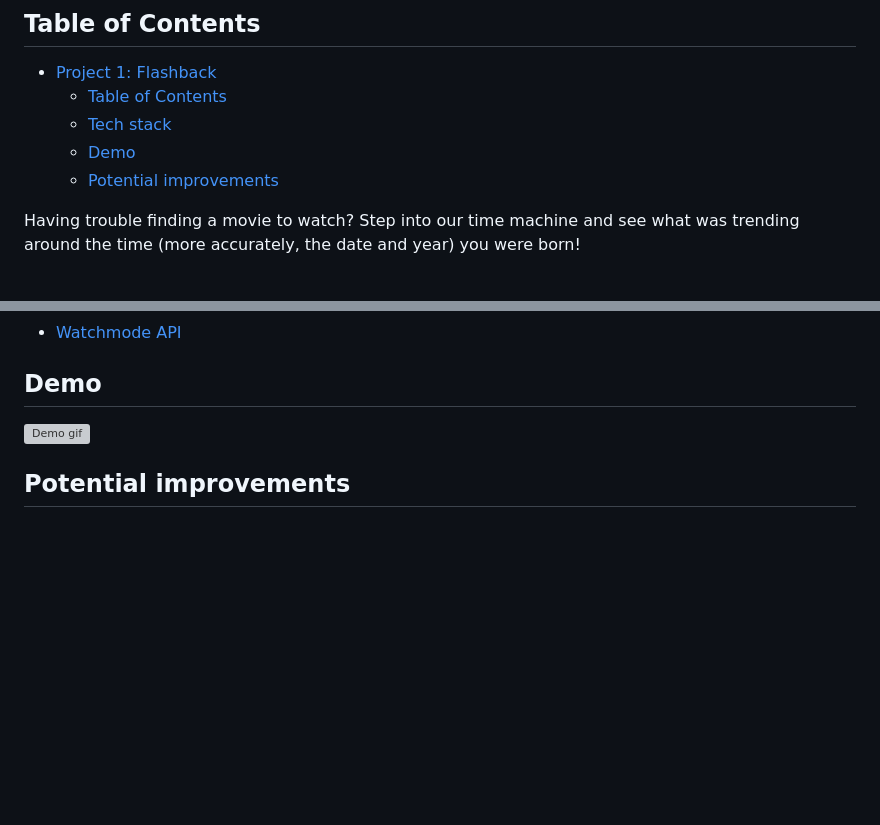
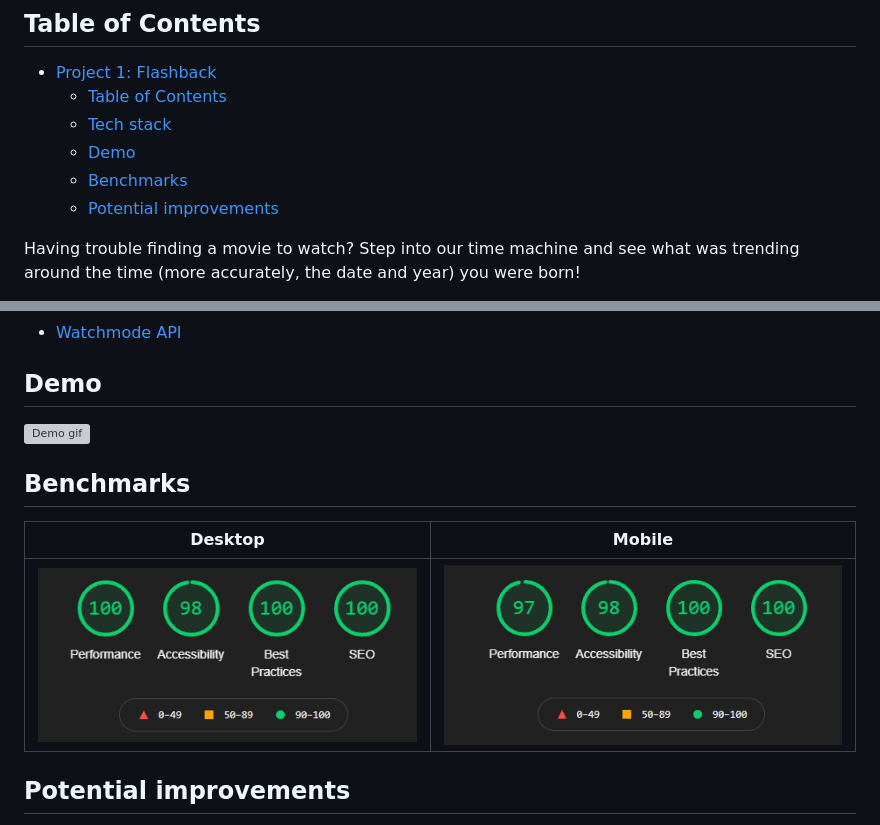
Before and after one commit to krushilnaik/Flashback, a Markdown page: README.md, 2 parts joined by grey strips. Rendered like a GitHub page; pictures changed too: benchmarks/desktop.png (added), benchmarks/mobile.png (added); blank space fills up the shorter version; grey boxes are pictures that could not be loaded.

Commit message:
Add benchmark scores to README.md

```diff
--- a/README.md
+++ b/README.md
@@ -8,6 +8,7 @@ PLACEHOLDER
   - [Table of Contents](#table-of-contents)
   - [Tech stack](#tech-stack)
   - [Demo](#demo)
+  - [Benchmarks](#benchmarks)
   - [Potential improvements](#potential-improvements)
 
 Having trouble finding a movie to watch? Step into our time machine and see what was trending around the time (more accurately, the date and year) you were born!
@@ -25,6 +26,12 @@ This is the first project of the Rutgers Coding Bootcamp. The goal is to use eve
 
 ![Demo gif](demo/demo.gif)
 
+## Benchmarks
+
+|                   Desktop                   |                  Mobile                   |
+| :-----------------------------------------: | :---------------------------------------: |
+| ![desktop scores](./benchmarks/desktop.png) | ![mobile scores](./benchmarks/mobile.png) |
+
 ## Potential improvements
 
 -  using a paid API or scraping IMDb would've let us search movies without a specific text query (in-app, we only search movies with the word "the" in the title)
```
Also changed, not shown: 1 other file.
